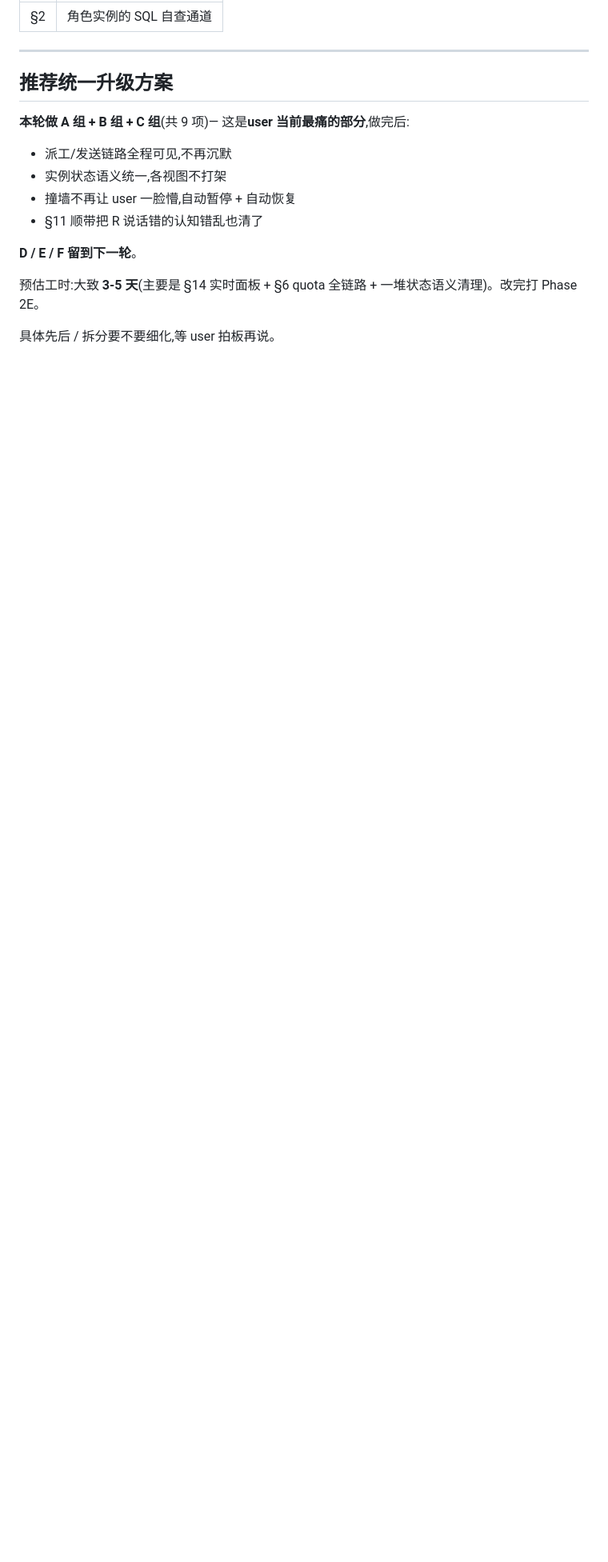
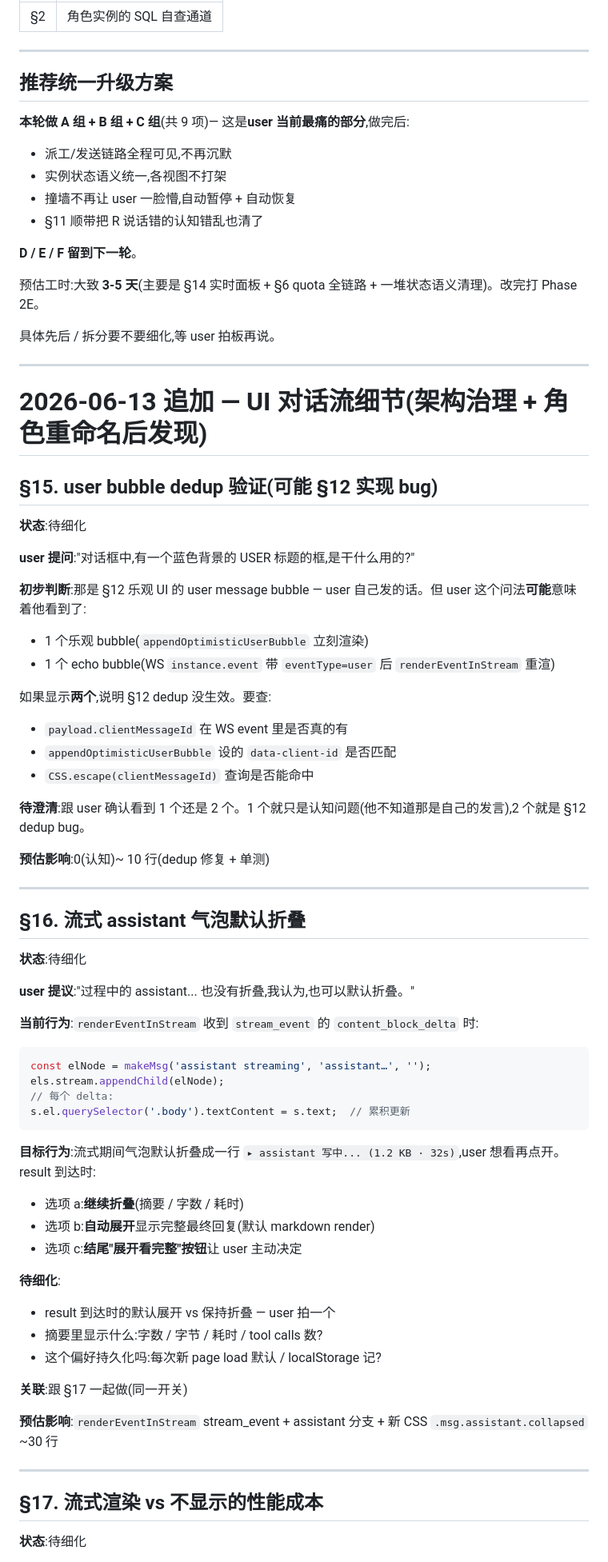
Before and after one commit to liliwwww/claude-code-mate, a Markdown page: docs/discussions/2026-06-12-post-2D-backlog.md, the part around one of its changes. Shown at 80% size. Rendered like a GitHub page; blank space fills up the shorter version.

````diff
--- a/docs/discussions/2026-06-12-post-2D-backlog.md
+++ b/docs/discussions/2026-06-12-post-2D-backlog.md
@@ -774,3 +774,63 @@ D. **WS push 替代轮询**:仪表盘 tab 1 改成 WS 实时推 → 不滞后,
 预估工时:大致 **3-5 天**(主要是 §14 实时面板 + §6 quota 全链路 + 一堆状态语义清理)。改完打 Phase 2E。
 
 具体先后 / 拆分要不要细化,等 user 拍板再说。
+
+---
+
+# 2026-06-13 追加 — UI 对话流细节(架构治理 + 角色重命名后发现)
+
+## §15. user bubble dedup 验证(可能 §12 实现 bug)
+
+**状态**:待细化
+
+**user 提问**:"对话框中,有一个蓝色背景的 USER 标题的框,是干什么用的?"
+
+**初步判断**:那是 §12 乐观 UI 的 user message bubble — user 自己发的话。但 user 这个问法**可能**意味着他看到了:
+- 1 个乐观 bubble(`appendOptimisticUserBubble` 立刻渲染)
+- 1 个 echo bubble(WS `instance.event` 带 `eventType=user` 后 `renderEventInStream` 重渲)
+
+如果显示**两个**,说明 §12 dedup 没生效。要查:
+- `payload.clientMessageId` 在 WS event 里是否真的有
+- `appendOptimisticUserBubble` 设的 `data-client-id` 是否匹配
+- `CSS.escape(clientMessageId)` 查询是否能命中
+
+**待澄清**:跟 user 确认看到 1 个还是 2 个。1 个就只是认知问题(他不知道那是自己的发言),2 个就是 §12 dedup bug。
+
+**预估影响**:0(认知)~ 10 行(dedup 修复 + 单测)
+
+---
+
+## §16. 流式 assistant 气泡默认折叠
+
+**状态**:待细化
+
+**user 提议**:"过程中的 assistant... 也没有折叠,我认为,也可以默认折叠。"
+
+**当前行为**:`renderEventInStream` 收到 `stream_event` 的 `content_block_delta` 时:
+```js
+const elNode = makeMsg('assistant streaming', 'assistant…', '');
+els.stream.appendChild(elNode);
+// 每个 delta:
+s.el.querySelector('.body').textContent = s.text;  // 累积更新
+```
+
+**目标行为**:流式期间气泡默认折叠成一行 `▸ assistant 写中... (1.2 KB · 32s)`,user 想看再点开。result 到达时:
+- 选项 a:**继续折叠**(摘要 / 字数 / 耗时)
+- 选项 b:**自动展开**显示完整最终回复(默认 markdown render)
+- 选项 c:**结尾"展开看完整"按钮**让 user 主动决定
+
+**待细化**:
+- result 到达时的默认展开 vs 保持折叠 — user 拍一个
+- 摘要里显示什么:字数 / 字节 / 耗时 / tool calls 数?
+- 这个偏好持久化吗:每次新 page load 默认 / localStorage 记?
+
+**关联**:跟 §17 一起做(同一开关)
+
+**预估影响**:`renderEventInStream` stream_event + assistant 分支 + 新 CSS `.msg.assistant.collapsed` ~30 行
+
+---
+
+## §17. 流式渲染 vs 不显示的性能成本
+
+**状态**:待细化
+
````
Also changed, not shown: other parts of docs/discussions/2026-06-12-post-2D-backlog.md (+37 -0 lines).
